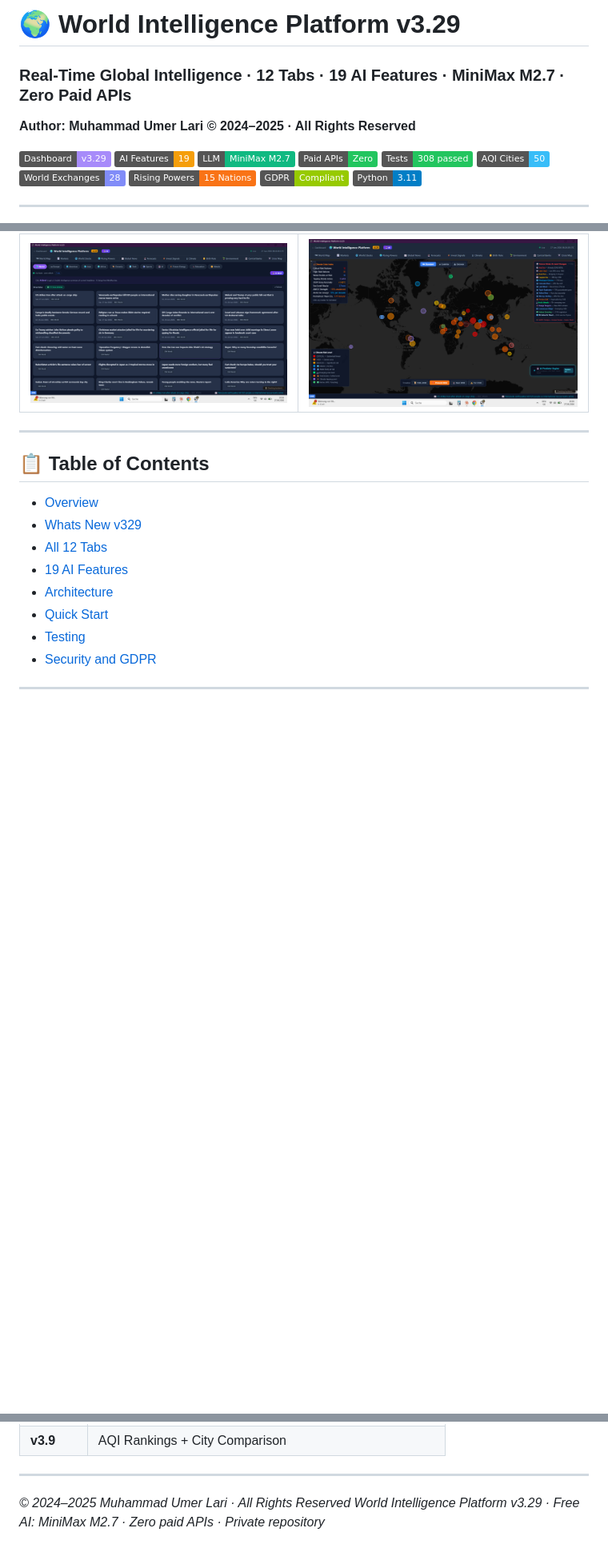
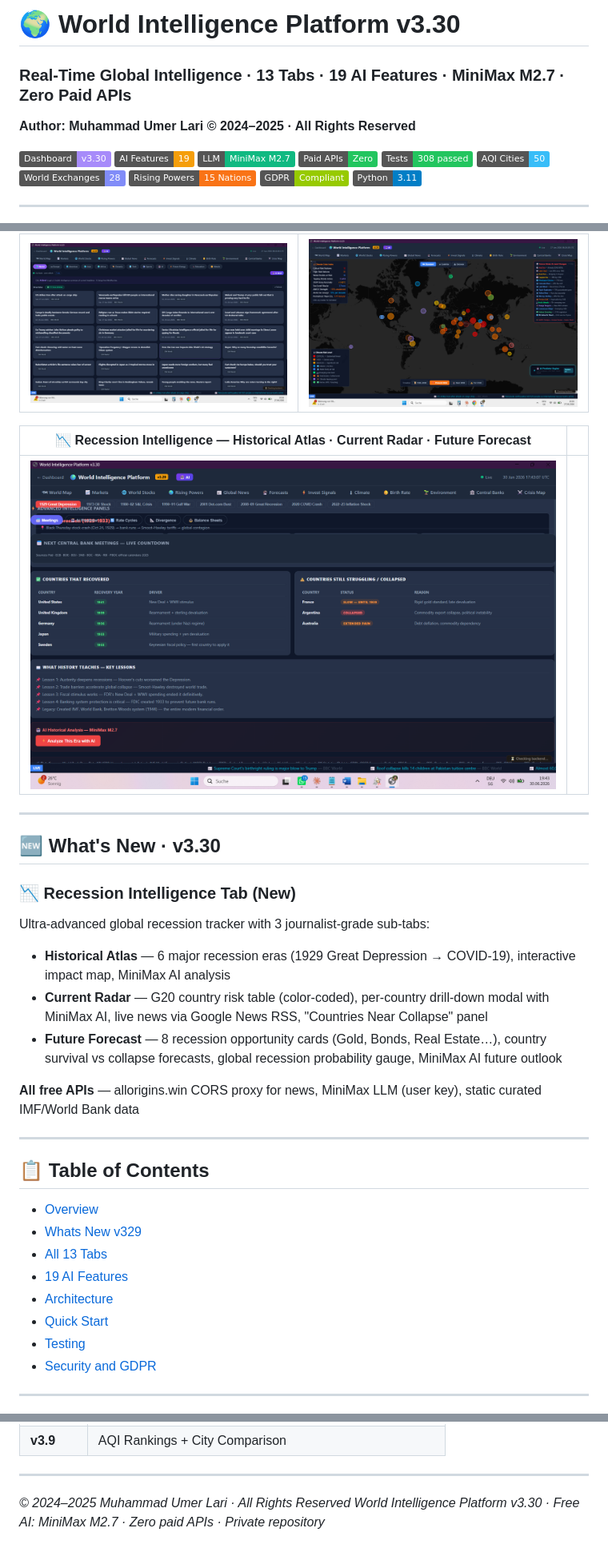
Before and after one commit to lari98/ai-churn-analytics-platform, a Markdown page: README.md, 3 parts joined by grey strips. Shown: that part at 80% size. Drawn GitHub-style; pictures changed too: screenshots/recession.png (added); badges without logos; blank space fills up the shorter version.

Commit message:
v3.30 final: recession screenshot + README update

```diff
--- a/README.md
+++ b/README.md
@@ -1,10 +1,10 @@
-# 🌍 World Intelligence Platform v3.29
+# 🌍 World Intelligence Platform v3.30
 
-### Real-Time Global Intelligence · 12 Tabs · 19 AI Features · MiniMax M2.7 · Zero Paid APIs
+### Real-Time Global Intelligence · 13 Tabs · 19 AI Features · MiniMax M2.7 · Zero Paid APIs
 
 **Author: Muhammad Umer Lari © 2024–2025 · All Rights Reserved**
 
-[![Dashboard](https://img.shields.io/badge/Dashboard-v3.29-a78bfa)](./dashboard/world-intelligence.html)
+[![Dashboard](https://img.shields.io/badge/Dashboard-v3.30-a78bfa)](./dashboard/world-intelligence.html)
 [![AI Features](https://img.shields.io/badge/AI_Features-19-f59e0b)](./dashboard/tests/)
 [![MiniMax](https://img.shields.io/badge/LLM-MiniMax_M2.7-10b981)](https://platform.minimaxi.com)
 [![Free APIs](https://img.shields.io/badge/Paid_APIs-Zero-22c55e)]()
@@ -45,13 +45,30 @@
 |:---:|:---:|
 | ![News](./screenshots/news.png) | ![Climate](./screenshots/climate-intelligence.png) |
 
+| 📉 Recession Intelligence — Historical Atlas · Current Radar · Future Forecast | |
+|:---:|:---:|
+| ![Recession](./screenshots/recession.png) | |
+
+---
+
+## 🆕 What's New · v3.30
+
+### 📉 Recession Intelligence Tab (New)
+Ultra-advanced global recession tracker with 3 journalist-grade sub-tabs:
+
+- **Historical Atlas** — 6 major recession eras (1929 Great Depression → COVID-19), interactive impact map, MiniMax AI analysis
+- **Current Radar** — G20 country risk table (color-coded), per-country drill-down modal with MiniMax AI, live news via Google News RSS, "Countries Near Collapse" panel
+- **Future Forecast** — 8 recession opportunity cards (Gold, Bonds, Real Estate…), country survival vs collapse forecasts, global recession probability gauge, MiniMax AI future outlook
+
+**All free APIs** — allorigins.win CORS proxy for news, MiniMax LLM (user key), static curated IMF/World Bank data
+
 ---
 
 ## 📋 Table of Contents
 
 - [Overview](#-overview)
 - [Whats New v329](#-whats-new--v329)
-- [All 12 Tabs](#-all-12-tabs)
+- [All 13 Tabs](#-all-12-tabs)
 - [19 AI Features](#-19-ai-features--minimax-m27)
 - [Architecture](#️-architecture)
 - [Quick Start](#-quick-start)
@@ -318,4 +335,4 @@ python launcher/app.py
 ---
 
 *© 2024–2025 Muhammad Umer Lari · All Rights Reserved*
-*World Intelligence Platform v3.29 · Free AI: MiniMax M2.7 · Zero paid APIs · Private repository*
+*World Intelligence Platform v3.30 · Free AI: MiniMax M2.7 · Zero paid APIs · Private repository*
```
Also changed, not shown: other parts of README.md (+11 -11 lines).
